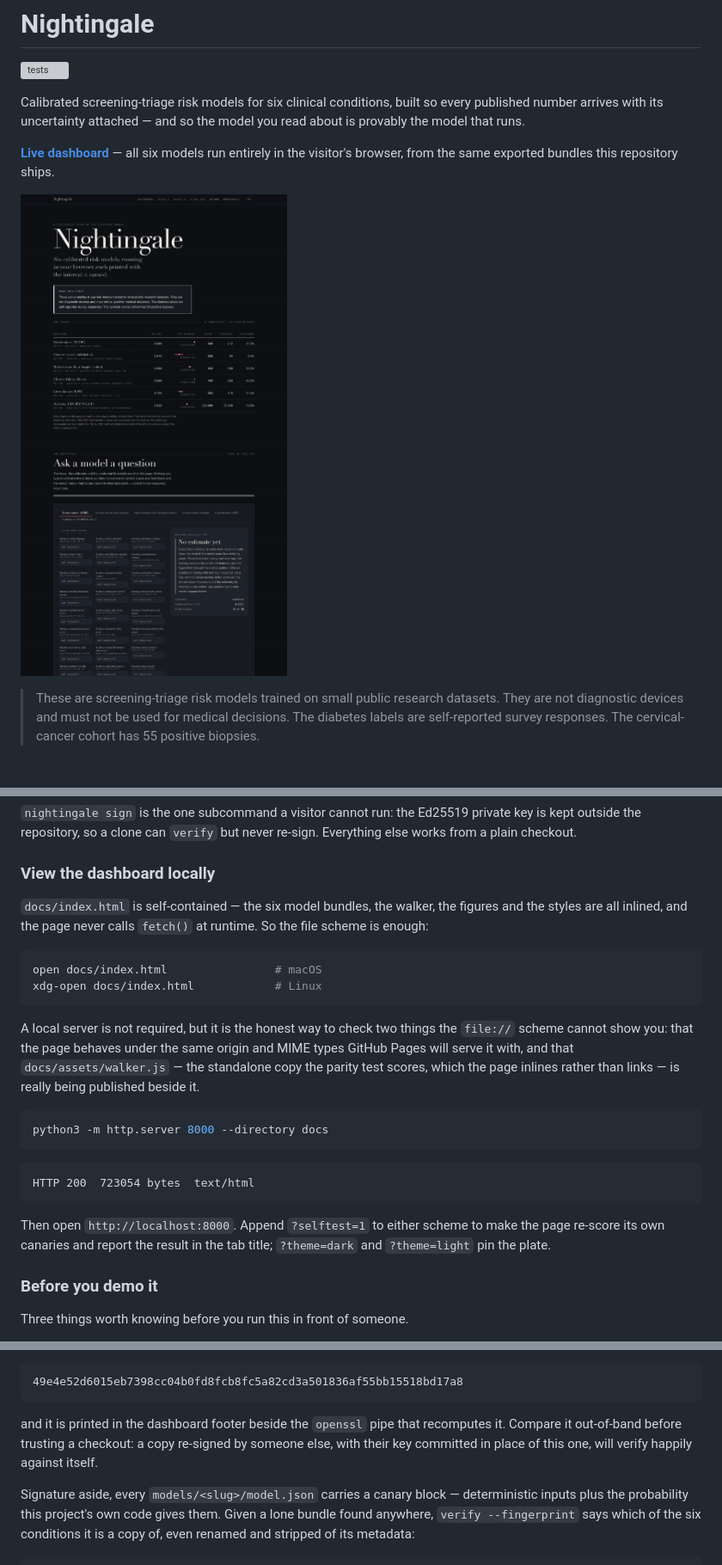
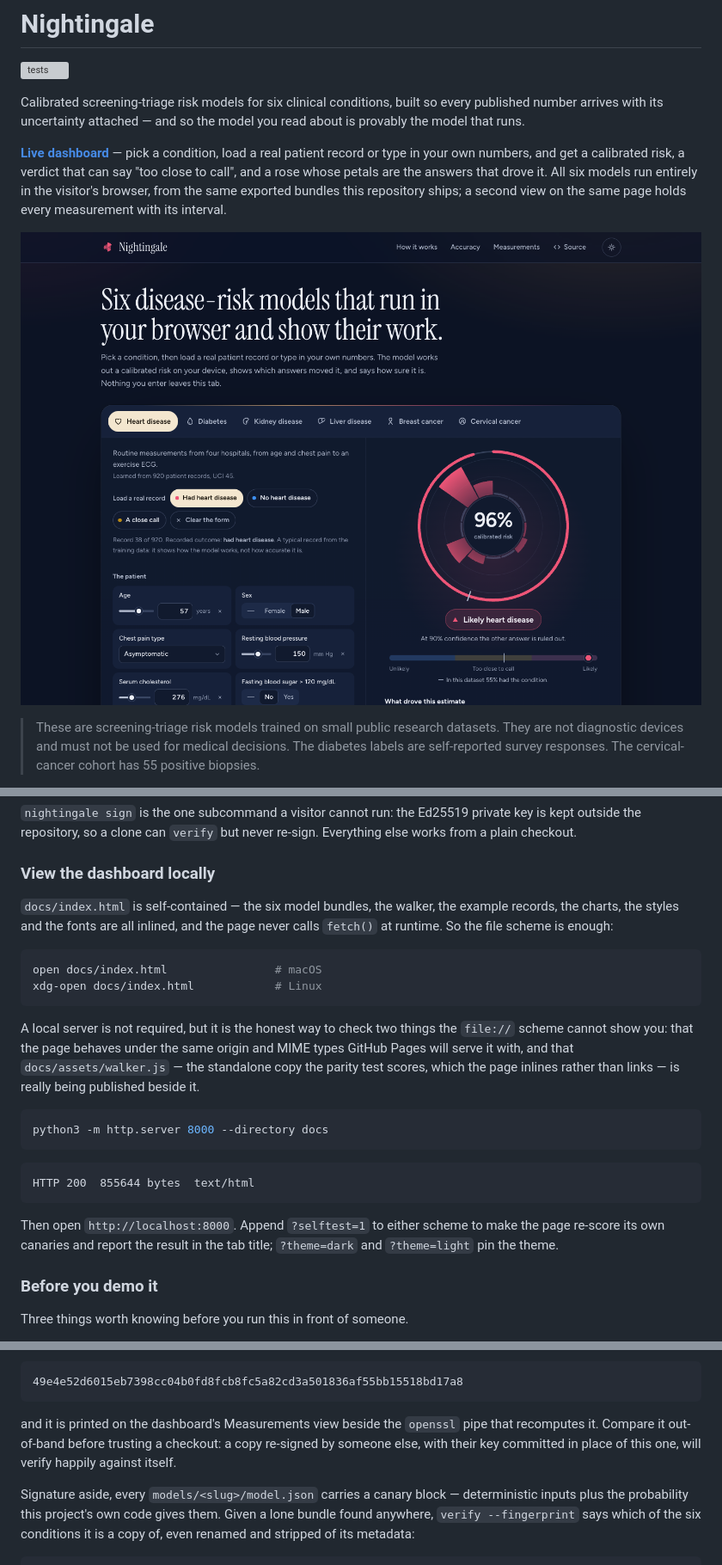
Before and after one commit to safdar-hussain1/nightingale, a Markdown page: README.md, 3 parts joined by grey strips. Shown at 86% size. GitHub-like rendering; pictures changed too: reports/figures/dashboard.png; grey boxes are pictures that could not be loaded.

````diff
--- a/README.md
+++ b/README.md
@@ -6,9 +6,12 @@ Calibrated screening-triage risk models for six clinical conditions, built so
 every published number arrives with its uncertainty attached — and so the
 model you read about is provably the model that runs.
 
-**[Live dashboard](https://safdar-hussain1.github.io/nightingale/)** — all six
-models run entirely in the visitor's browser, from the same exported bundles
-this repository ships.
+**[Live dashboard](https://safdar-hussain1.github.io/nightingale/)** — pick a
+condition, load a real patient record or type in your own numbers, and get a
+calibrated risk, a verdict that can say "too close to call", and a rose whose
+petals are the answers that drove it. All six models run entirely in the
+visitor's browser, from the same exported bundles this repository ships; a
+second view on the same page holds every measurement with its interval.
 
 ![dashboard](reports/figures/dashboard.png)
 
@@ -334,8 +337,8 @@ re-sign. Everything else works from a plain checkout.
 ### View the dashboard locally
 
 `docs/index.html` is self-contained — the six model bundles, the walker, the
-figures and the styles are all inlined, and the page never calls `fetch()` at
-runtime. So the file scheme is enough:
+example records, the charts, the styles and the fonts are all inlined, and the
+page never calls `fetch()` at runtime. So the file scheme is enough:
 
 ```bash
 open docs/index.html                # macOS
@@ -353,12 +356,12 @@ python3 -m http.server 8000 --directory docs
 ```
 
 ```
-HTTP 200  723054 bytes  text/html
+HTTP 200  855644 bytes  text/html
 ```
 
 Then open `http://localhost:8000`. Append `?selftest=1` to either scheme to
 make the page re-score its own canaries and report the result in the tab
-title; `?theme=dark` and `?theme=light` pin the plate.
+title; `?theme=dark` and `?theme=light` pin the theme.
 
 ### Before you demo it
 
@@ -473,10 +476,10 @@ the SHA-256 of the raw 32-byte key — is
 49e4e52d6015eb7398cc04b0fd8fcb8fc5a82cd3a501836af55bb15518bd17a8
 ```
 
-and it is printed in the dashboard footer beside the `openssl` pipe that
-recomputes it. Compare it out-of-band before trusting a checkout: a copy
-re-signed by someone else, with their key committed in place of this one, will
-verify happily against itself.
+and it is printed on the dashboard's Measurements view beside the `openssl`
+pipe that recomputes it. Compare it out-of-band before trusting a checkout: a
+copy re-signed by someone else, with their key committed in place of this one,
+will verify happily against itself.
 
 Signature aside, every `models/<slug>/model.json` carries a canary block —
 deterministic inputs plus the probability this project's own code gives them.
````
Also changed, not shown: other parts of README.md (+7 -6 lines), docs/og-image.png, 11 other files.
